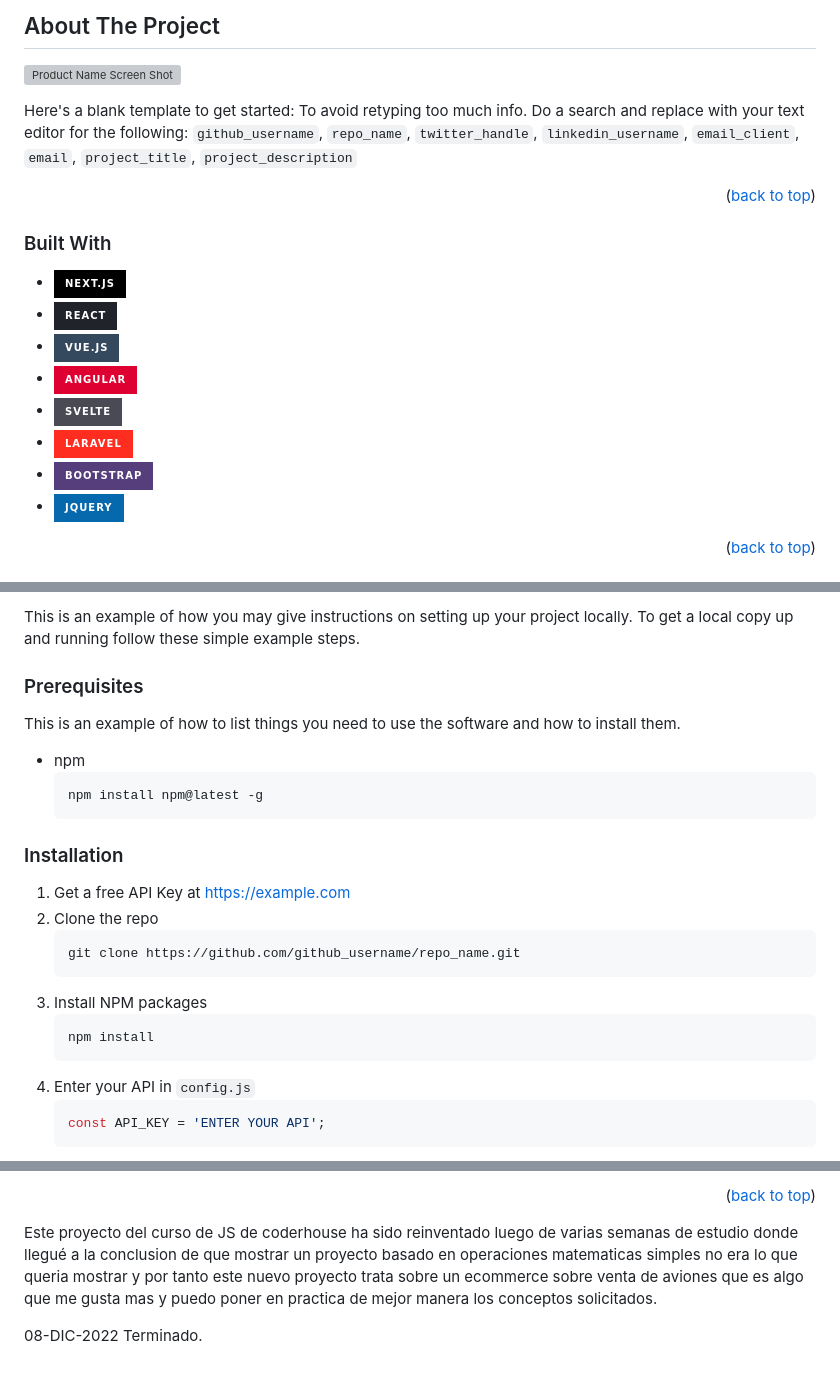
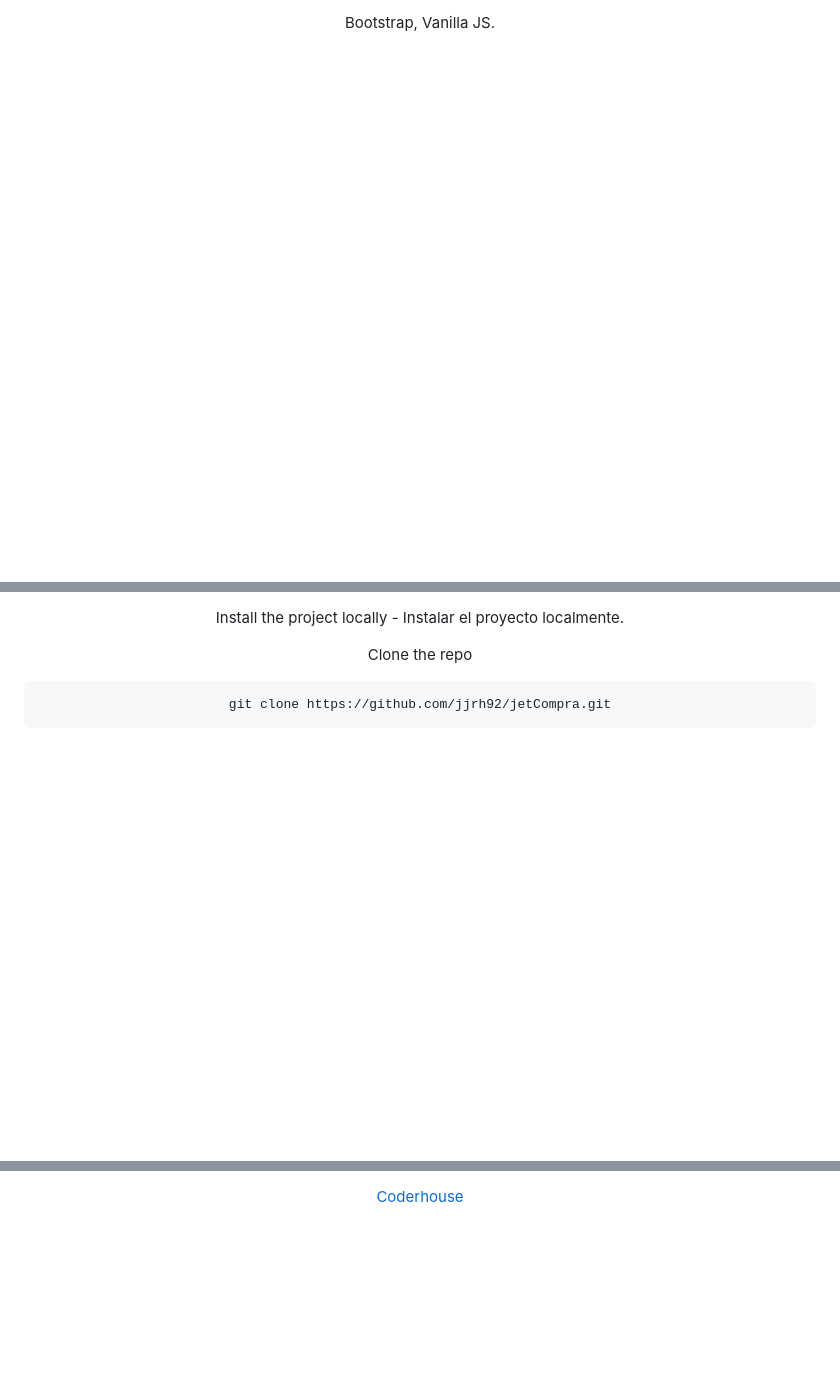
Before and after one commit to jjrh92/jetCompra, a Markdown page: README.md, 3 parts joined by grey strips. Rendered like a GitHub page; badges without logos; blank space fills up the shorter version; grey boxes are pictures that could not be loaded.

````diff
--- a/README.md
+++ b/README.md
@@ -70,30 +42,4 @@
 
-
-
-<!-- ABOUT THE PROJECT -->
-## About The Project
-
-[![Product Name Screen Shot][product-screenshot]](https://example.com)
-
-Here's a blank template to get started: To avoid retyping too much info. Do a search and replace with your text editor for the following: `github_username`, `repo_name`, `twitter_handle`, `linkedin_username`, `email_client`, `email`, `project_title`, `project_description`
-
-<p align="right">(<a href="#readme-top">back to top</a>)</p>
-
-
-
-### Built With
-
-* [![Next][Next.js]][Next-url]
-* [![React][React.js]][React-url]
-* [![Vue][Vue.js]][Vue-url]
-* [![Angular][Angular.io]][Angular-url]
-* [![Svelte][Svelte.dev]][Svelte-url]
-* [![Laravel][Laravel.com]][Laravel-url]
-* [![Bootstrap][Bootstrap.com]][Bootstrap-url]
-* [![JQuery][JQuery.com]][JQuery-url]
-
-<p align="right">(<a href="#readme-top">back to top</a>)</p>
-
-
+Bootstrap, Vanilla JS.
 
 <!-- GETTING STARTED -->
@@ -101,28 +49,8 @@ Here's a blank template to get started: To avoid retyping too much info. Do a se
 
-This is an example of how you may give instructions on setting up your project locally.
-To get a local copy up and running follow these simple example steps.
+Install the project locally - Instalar el proyecto localmente.
 
-### Prerequisites
-
-This is an example of how to list things you need to use the software and how to install them.
-* npm
-  ```sh
-  npm install npm@latest -g
-  ```
-
-### Installation
-
-1. Get a free API Key at [https://example.com](https://example.com)
-2. Clone the repo
+Clone the repo
    ```sh
-   git clone https://github.com/github_username/repo_name.git
-   ```
-3. Install NPM packages
-   ```sh
-   npm install
-   ```
-4. Enter your API in `config.js`
-   ```js
-   const API_KEY = 'ENTER YOUR API';
+   git clone https://github.com/jjrh92/jetCompra.git
    ```
 
@@ -198,45 +93,2 @@ Project Link: [https://github.com/github_username/repo_name](https://github.com/
 
-* []()
-* []()
-* []()
-
-<p align="right">(<a href="#readme-top">back to top</a>)</p>
-
-
-
-<!-- MARKDOWN LINKS & IMAGES -->
-<!-- https://www.markdownguide.org/basic-syntax/#reference-style-links -->
-[contributors-shield]: https://img.shields.io/github/contributors/github_username/repo_name.svg?style=for-the-badge
-[contributors-url]: https://github.com/jjrh92/jetCompra/graphs/contributors
-[forks-shield]: https://img.shields.io/github/forks/github_username/repo_name.svg?style=for-the-badge
-[forks-url]: https://github.com/github_username/repo_name/network/members
-[stars-shield]: https://img.shields.io/github/stars/github_username/repo_name.svg?style=for-the-badge
-[stars-url]: https://github.com/github_username/repo_name/stargazers
-[issues-shield]: https://img.shields.io/github/issues/github_username/repo_name.svg?style=for-the-badge
-[issues-url]: https://github.com/github_username/repo_name/issues
-[license-shield]: https://img.shields.io/github/license/github_username/repo_name.svg?style=for-the-badge
-[license-url]: https://github.com/github_username/repo_name/blob/master/LICENSE.txt
-[linkedin-shield]: https://img.shields.io/badge/-LinkedIn-black.svg?style=for-the-badge&logo=linkedin&colorB=555
-[linkedin-url]: https://linkedin.com/in/linkedin_username
-[product-screenshot]: images/screenshot.png
-[Next.js]: https://img.shields.io/badge/next.js-000000?style=for-the-badge&logo=nextdotjs&logoColor=white
-[Next-url]: https://nextjs.org/
-[React.js]: https://img.shields.io/badge/React-20232A?style=for-the-badge&logo=react&logoColor=61DAFB
-[React-url]: https://reactjs.org/
-[Vue.js]: https://img.shields.io/badge/Vue.js-35495E?style=for-the-badge&logo=vuedotjs&logoColor=4FC08D
-[Vue-url]: https://vuejs.org/
-[Angular.io]: https://img.shields.io/badge/Angular-DD0031?style=for-the-badge&logo=angular&logoColor=white
-[Angular-url]: https://angular.io/
-[Svelte.dev]: https://img.shields.io/badge/Svelte-4A4A55?style=for-the-badge&logo=svelte&logoColor=FF3E00
-[Svelte-url]: https://svelte.dev/
-[Laravel.com]: https://img.shields.io/badge/Laravel-FF2D20?style=for-the-badge&logo=laravel&logoColor=white
-[Laravel-url]: https://laravel.com
-[Bootstrap.com]: https://img.shields.io/badge/Bootstrap-563D7C?style=for-the-badge&logo=bootstrap&logoColor=white
-[Bootstrap-url]: https://getbootstrap.com
-[JQuery.com]: https://img.shields.io/badge/jQuery-0769AD?style=for-the-badge&logo=jquery&logoColor=white
-[JQuery-url]: https://jquery.com
-
-Este proyecto del curso de JS de coderhouse ha sido reinventado luego de varias semanas de estudio donde llegué a la conclusion de que mostrar un proyecto basado en operaciones matematicas simples no era lo que queria mostrar y por tanto este nuevo proyecto trata sobre un ecommerce sobre venta de aviones que es algo que me gusta mas y puedo poner en practica de mejor manera los conceptos solicitados.
-
-08-DIC-2022
-Terminado.
+[Coderhouse](https://www.coderhouse.com/)
````
Also changed, not shown: other parts of README.md (+45 -104 lines).
